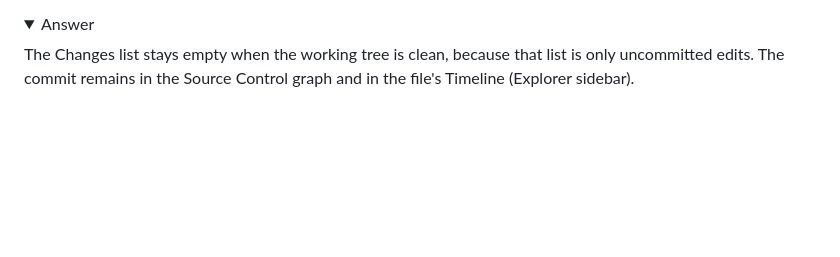
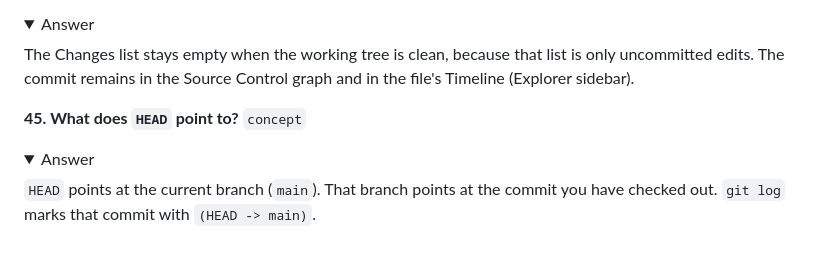
Before and after one commit to ixfishxi/study-app, a Markdown page: data/FLASHCARDS.md, the part around the change. Rendered like a GitHub page; folded sections open; blank space fills up the shorter version.

```diff
--- a/data/FLASHCARDS.md
+++ b/data/FLASHCARDS.md
@@ -383,3 +383,10 @@ The Changes list stays empty when the working tree is clean, because that list
 is only uncommitted edits. The commit remains in the Source Control graph and
 in the file's Timeline (Explorer sidebar).
 </details>
+
+**45. What does `HEAD` point to?** `concept`
+<details><summary>Answer</summary>
+
+`HEAD` points at the current branch (`main`). That branch points at the commit
+you have checked out. `git log` marks that commit with `(HEAD -> main)`.
+</details>
```
